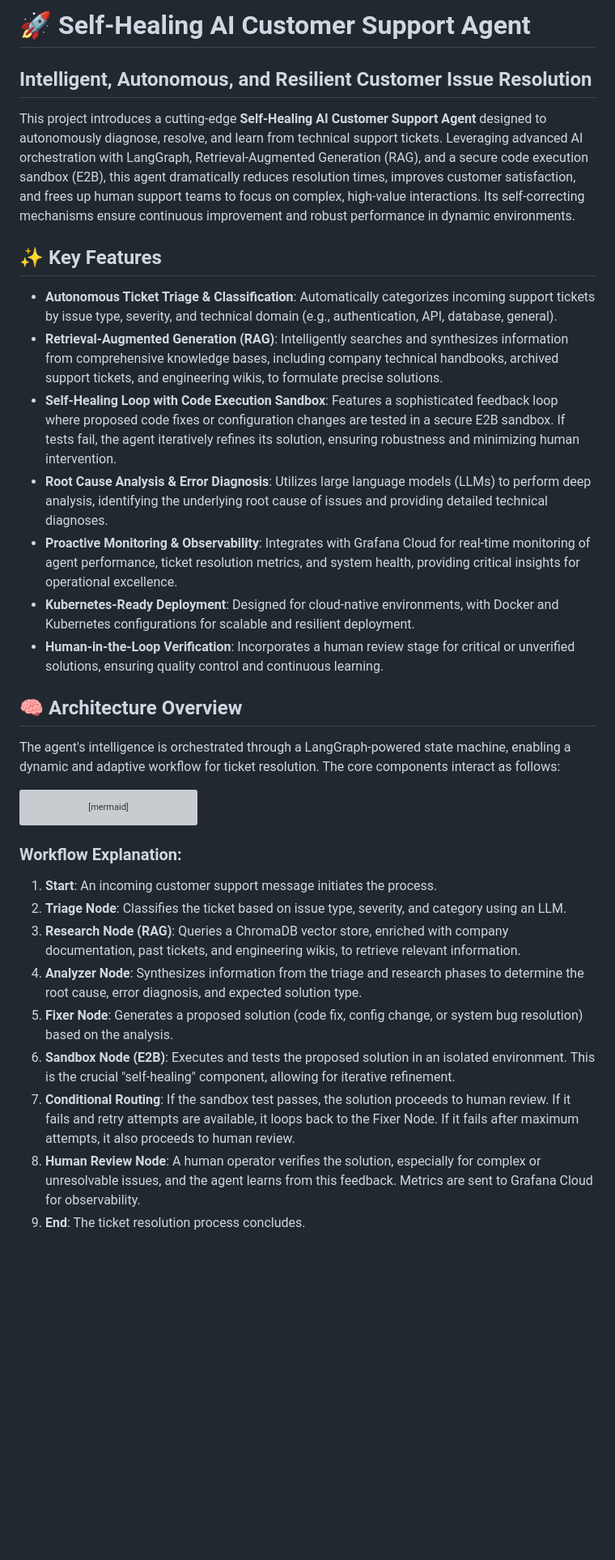
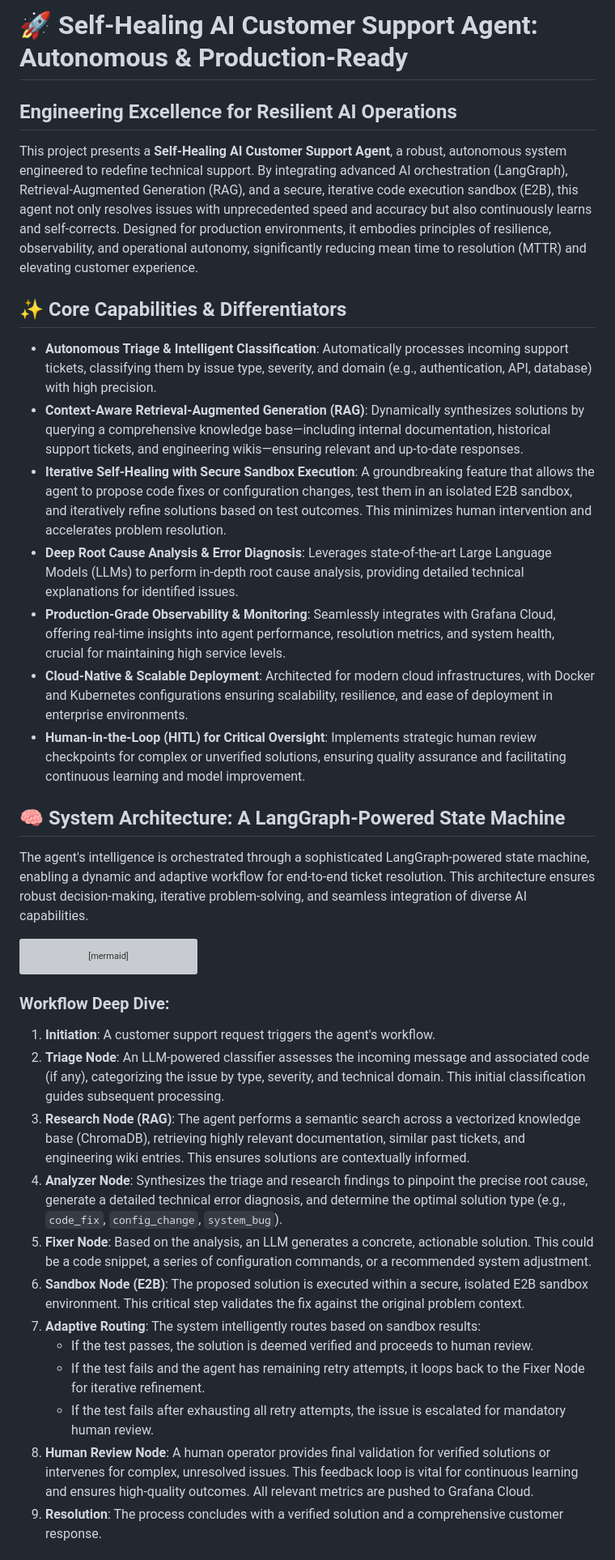
Before and after one commit to MuhammadAbbas01/Self_Healing_Customer_support_agent, a Markdown page: README.md, the part around one of its changes. Shown at 81% size. Rendered like a GitHub page; blank space fills up the shorter version; grey boxes are pictures that could not be loaded.

````diff
--- a/README.md
+++ b/README.md
@@ -1,22 +1,22 @@
-# 🚀 Self-Healing AI Customer Support Agent
+# 🚀 Self-Healing AI Customer Support Agent: Autonomous & Production-Ready
 
-## Intelligent, Autonomous, and Resilient Customer Issue Resolution
+## Engineering Excellence for Resilient AI Operations
 
-This project introduces a cutting-edge **Self-Healing AI Customer Support Agent** designed to autonomously diagnose, resolve, and learn from technical support tickets. Leveraging advanced AI orchestration with LangGraph, Retrieval-Augmented Generation (RAG), and a secure code execution sandbox (E2B), this agent dramatically reduces resolution times, improves customer satisfaction, and frees up human support teams to focus on complex, high-value interactions. Its self-correcting mechanisms ensure continuous improvement and robust performance in dynamic environments.
+This project presents a **Self-Healing AI Customer Support Agent**, a robust, autonomous system engineered to redefine technical support. By integrating advanced AI orchestration (LangGraph), Retrieval-Augmented Generation (RAG), and a secure, iterative code execution sandbox (E2B), this agent not only resolves issues with unprecedented speed and accuracy but also continuously learns and self-corrects. Designed for production environments, it embodies principles of resilience, observability, and operational autonomy, significantly reducing mean time to resolution (MTTR) and elevating customer experience.
 
-## ✨ Key Features
+## ✨ Core Capabilities & Differentiators
 
-*   **Autonomous Ticket Triage & Classification**: Automatically categorizes incoming support tickets by issue type, severity, and technical domain (e.g., authentication, API, database, general).
-*   **Retrieval-Augmented Generation (RAG)**: Intelligently searches and synthesizes information from comprehensive knowledge bases, including company technical handbooks, archived support tickets, and engineering wikis, to formulate precise solutions.
-*   **Self-Healing Loop with Code Execution Sandbox**: Features a sophisticated feedback loop where proposed code fixes or configuration changes are tested in a secure E2B sandbox. If tests fail, the agent iteratively refines its solution, ensuring robustness and minimizing human intervention.
-*   **Root Cause Analysis & Error Diagnosis**: Utilizes large language models (LLMs) to perform deep analysis, identifying the underlying root cause of issues and providing detailed technical diagnoses.
-*   **Proactive Monitoring & Observability**: Integrates with Grafana Cloud for real-time monitoring of agent performance, ticket resolution metrics, and system health, providing critical insights for operational excellence.
-*   **Kubernetes-Ready Deployment**: Designed for cloud-native environments, with Docker and Kubernetes configurations for scalable and resilient deployment.
-*   **Human-in-the-Loop Verification**: Incorporates a human review stage for critical or unverified solutions, ensuring quality control and continuous learning.
+*   **Autonomous Triage & Intelligent Classification**: Automatically processes incoming support tickets, classifying them by issue type, severity, and domain (e.g., authentication, API, database) with high precision.
+*   **Context-Aware Retrieval-Augmented Generation (RAG)**: Dynamically synthesizes solutions by querying a comprehensive knowledge base—including internal documentation, historical support tickets, and engineering wikis—ensuring relevant and up-to-date responses.
+*   **Iterative Self-Healing with Secure Sandbox Execution**: A groundbreaking feature that allows the agent to propose code fixes or configuration changes, test them in an isolated E2B sandbox, and iteratively refine solutions based on test outcomes. This minimizes human intervention and accelerates problem resolution.
+*   **Deep Root Cause Analysis & Error Diagnosis**: Leverages state-of-the-art Large Language Models (LLMs) to perform in-depth root cause analysis, providing detailed technical explanations for identified issues.
+*   **Production-Grade Observability & Monitoring**: Seamlessly integrates with Grafana Cloud, offering real-time insights into agent performance, resolution metrics, and system health, crucial for maintaining high service levels.
+*   **Cloud-Native & Scalable Deployment**: Architected for modern cloud infrastructures, with Docker and Kubernetes configurations ensuring scalability, resilience, and ease of deployment in enterprise environments.
+*   **Human-in-the-Loop (HITL) for Critical Oversight**: Implements strategic human review checkpoints for complex or unverified solutions, ensuring quality assurance and facilitating continuous learning and model improvement.
 
-## 🧠 Architecture Overview
+## 🧠 System Architecture: A LangGraph-Powered State Machine
 
-The agent's intelligence is orchestrated through a LangGraph-powered state machine, enabling a dynamic and adaptive workflow for ticket resolution. The core components interact as follows:
+The agent's intelligence is orchestrated through a sophisticated LangGraph-powered state machine, enabling a dynamic and adaptive workflow for end-to-end ticket resolution. This architecture ensures robust decision-making, iterative problem-solving, and seamless integration of diverse AI capabilities.
 
 ```mermaid
 graph TD
@@ -47,16 +47,18 @@ graph TD
     HUMAN_REVIEW -.-> GRAFANA
 ```
 
-### Workflow Explanation:
+### Workflow Deep Dive:
 
-1.  **Start**: An incoming customer support message initiates the process.
-2.  **Triage Node**: Classifies the ticket based on issue type, severity, and category using an LLM.
-3.  **Research Node (RAG)**: Queries a ChromaDB vector store, enriched with company documentation, past tickets, and engineering wikis, to retrieve relevant information.
-4.  **Analyzer Node**: Synthesizes information from the triage and research phases to determine the root cause, error diagnosis, and expected solution type.
-5.  **Fixer Node**: Generates a proposed solution (code fix, config change, or system bug resolution) based on the analysis.
-6.  **Sandbox Node (E2B)**: Executes and tests the proposed solution in an isolated environment. This is the
-crucial "self-healing" component, allowing for iterative refinement.
-7.  **Conditional Routing**: If the sandbox test passes, the solution proceeds to human review. If it fails and retry attempts are available, it loops back to the Fixer Node. If it fails after maximum attempts, it also proceeds to human review.
-8.  **Human Review Node**: A human operator verifies the solution, especially for complex or unresolvable issues, and the agent learns from this feedback. Metrics are sent to Grafana Cloud for observability.
-9.  **End**: The ticket resolution process concludes.
+1.  **Initiation**: A customer support request triggers the agent's workflow.
+2.  **Triage Node**: An LLM-powered classifier assesses the incoming message and associated code (if any), categorizing the issue by type, severity, and technical domain. This initial classification guides subsequent processing.
+3.  **Research Node (RAG)**: The agent performs a semantic search across a vectorized knowledge base (ChromaDB), retrieving highly relevant documentation, similar past tickets, and engineering wiki entries. This ensures solutions are contextually informed.
+4.  **Analyzer Node**: Synthesizes the triage and research findings to pinpoint the precise root cause, generate a detailed technical error diagnosis, and determine the optimal solution type (e.g., `code_fix`, `config_change`, `system_bug`).
+5.  **Fixer Node**: Based on the analysis, an LLM generates a concrete, actionable solution. This could be a code snippet, a series of configuration commands, or a recommended system adjustment.
+6.  **Sandbox Node (E2B)**: The proposed solution is executed within a secure, isolated E2B sandbox environment. This critical step validates the fix against the original problem context.
+7.  **Adaptive Routing**: The system intelligently routes based on sandbox results:
+    *   If the test passes, the solution is deemed verified and proceeds to human review.
+    *   If the test fails and the agent has remaining retry attempts, it loops back to the Fixer Node for iterative refinement.
+    *   If the test fails after exhausting all retry attempts, the issue is escalated for mandatory human review.
+8.  **Human Review Node**: A human operator provides final validation for verified solutions or intervenes for complex, unresolved issues. This feedback loop is vital for continuous learning and ensures high-quality outcomes. All relevant metrics are pushed to Grafana Cloud.
+9.  **Resolution**: The process concludes with a verified solution and a comprehensive customer response.
 
````
Also changed, not shown: other parts of README.md (+73 -60 lines), architecture_v2.png (added), performance_benchmarks.png (added), 2 other files.
